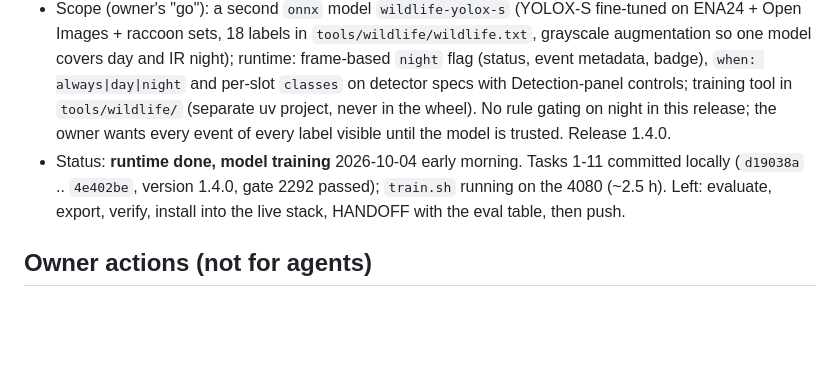
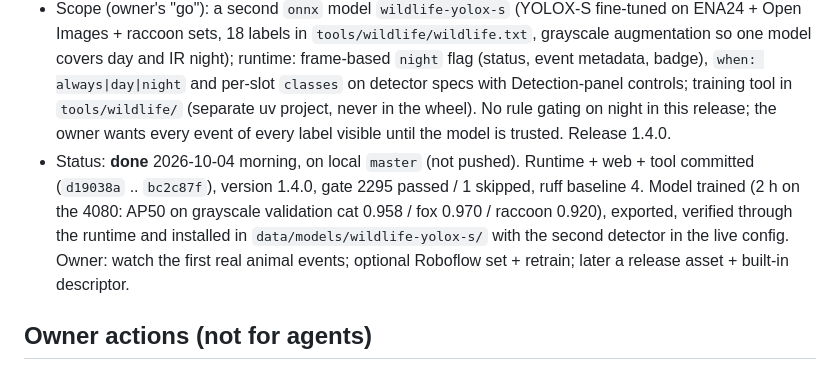
Before and after one commit to Veedubin/RSTP-Warden, a Markdown page: TASKS.md, the part around the change. Drawn GitHub-style; blank space fills up the shorter version.

```diff
--- a/TASKS.md
+++ b/TASKS.md
@@ -40,9 +40,11 @@ One card per unit of work. Status phrases are updated in place; history stays in
   per-slot `classes` on detector specs with Detection-panel controls; training tool in `tools/wildlife/` (separate
   uv project, never in the wheel). No rule gating on night in this release; the owner wants every event of every
   label visible until the model is trusted. Release 1.4.0.
-- Status: **runtime done, model training** 2026-10-04 early morning. Tasks 1-11 committed locally (`d19038a` ..
-  `4e402be`, version 1.4.0, gate 2292 passed); `train.sh` running on the 4080 (~2.5 h). Left: evaluate, export,
-  verify, install into the live stack, HANDOFF with the eval table, then push.
+- Status: **done** 2026-10-04 morning, on local `master` (not pushed). Runtime + web + tool committed (`d19038a` ..
+  `bc2c87f`), version 1.4.0, gate 2295 passed / 1 skipped, ruff baseline 4. Model trained (2 h on the 4080: AP50
+  on grayscale validation cat 0.958 / fox 0.970 / raccoon 0.920), exported, verified through the runtime and
+  installed in `data/models/wildlife-yolox-s/` with the second detector in the live config. Owner: watch the first
+  real animal events; optional Roboflow set + retrain; later a release asset + built-in descriptor.
 
 ## Owner actions (not for agents)
 - Rotate the Foscam camera password: it was public in `origin` until the 2026-10-03 history rewrite, and GitHub may still serve
```
Also changed, not shown: HANDOFF.md (+58 -35 lines).
